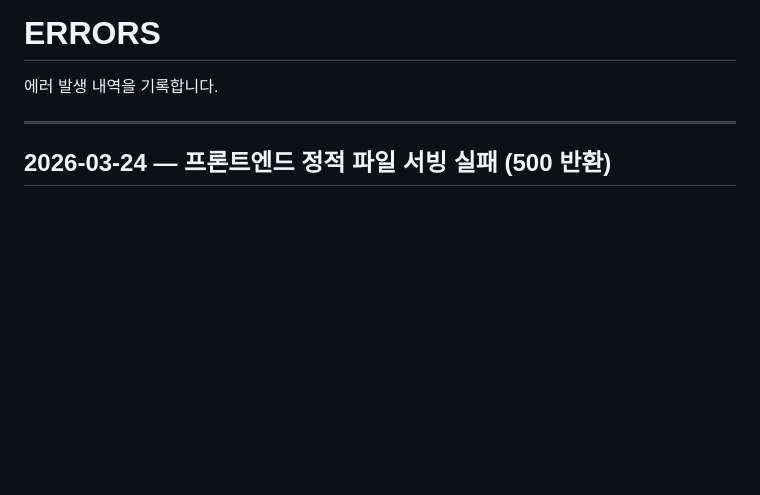
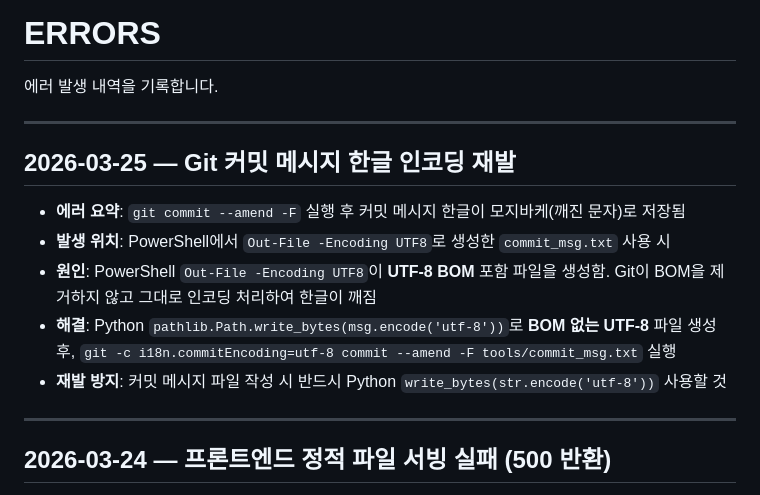
Before and after one commit to Jin-Ra-Men/Enterprise-Collaboration-Hub-ECH-, a Markdown page: .cursor/rules/ERRORS.md, the part around the change. Drawn GitHub-style; blank space fills up the shorter version.

Commit message:
docs: ERRORS.md 2026-03-25 Git 커밋 인코딩 재발 오류 기록 추가

```diff
--- a/.cursor/rules/ERRORS.md
+++ b/.cursor/rules/ERRORS.md
@@ -1,6 +1,16 @@
 # ERRORS
 
 에러 발생 내역을 기록합니다.
+
+---
+
+## 2026-03-25 — Git 커밋 메시지 한글 인코딩 재발
+
+- **에러 요약**: `git commit --amend -F` 실행 후 커밋 메시지 한글이 모지바케(깨진 문자)로 저장됨
+- **발생 위치**: PowerShell에서 `Out-File -Encoding UTF8`로 생성한 `commit_msg.txt` 사용 시
+- **원인**: PowerShell `Out-File -Encoding UTF8`이 **UTF-8 BOM** 포함 파일을 생성함. Git이 BOM을 제거하지 않고 그대로 인코딩 처리하여 한글이 깨짐
+- **해결**: Python `pathlib.Path.write_bytes(msg.encode('utf-8'))`로 **BOM 없는 UTF-8** 파일 생성 후, `git -c i18n.commitEncoding=utf-8 commit --amend -F tools/commit_msg.txt` 실행
+- **재발 방지**: 커밋 메시지 파일 작성 시 반드시 Python `write_bytes(str.encode('utf-8'))` 사용할 것
 
 ---
 
```
